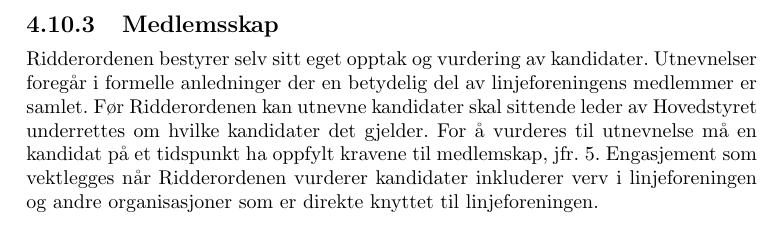
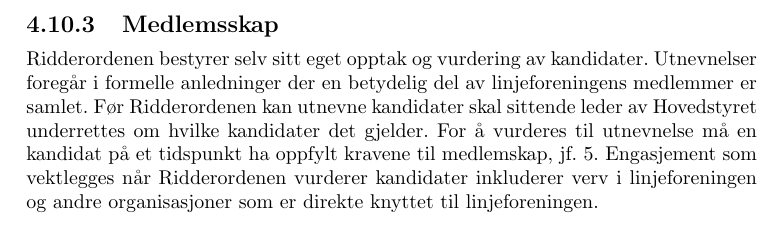
Before and after one commit to vikre/Onlines_Vedtekter, a LaTeX document (vedtekter.tex, which reads paragrafer/strukturLedelseOgOrganisasjon.tex): part of page 15 of 19, cut so that both start at the same text. Compiled offline with pdfLaTeX.

Commit message:
jfr -> jf

```diff
--- a/paragrafer/strukturLedelseOgOrganisasjon.tex
+++ b/paragrafer/strukturLedelseOgOrganisasjon.tex
@@ -205,5 +205,5 @@ Ridderordenen består av flere grader hvor høyere grader betegner større engas
 }
 
 \subsection{Medlemsskap}{
-Ridderordenen bestyrer selv sitt eget opptak og vurdering av kandidater. Utnevnelser foregår i formelle anledninger der en betydelig del av linjeforeningens medlemmer er samlet. Før Ridderordenen kan utnevne kandidater skal sittende leder av Hovedstyret underrettes om hvilke kandidater det gjelder. For å vurderes til utnevnelse må en kandidat på et tidspunkt ha oppfylt kravene til medlemskap, jfr. \ref{chapter:medlemskap}. Engasjement som vektlegges når Ridderordenen vurderer kandidater inkluderer verv i linjeforeningen og andre organisasjoner som er direkte knyttet til linjeforeningen.
+Ridderordenen bestyrer selv sitt eget opptak og vurdering av kandidater. Utnevnelser foregår i formelle anledninger der en betydelig del av linjeforeningens medlemmer er samlet. Før Ridderordenen kan utnevne kandidater skal sittende leder av Hovedstyret underrettes om hvilke kandidater det gjelder. For å vurderes til utnevnelse må en kandidat på et tidspunkt ha oppfylt kravene til medlemskap, jf. \ref{chapter:medlemskap}. Engasjement som vektlegges når Ridderordenen vurderer kandidater inkluderer verv i linjeforeningen og andre organisasjoner som er direkte knyttet til linjeforeningen.
 }
```
Also changed, not shown: paragrafer/generalforsamlingen.tex (+1 -1 lines).
